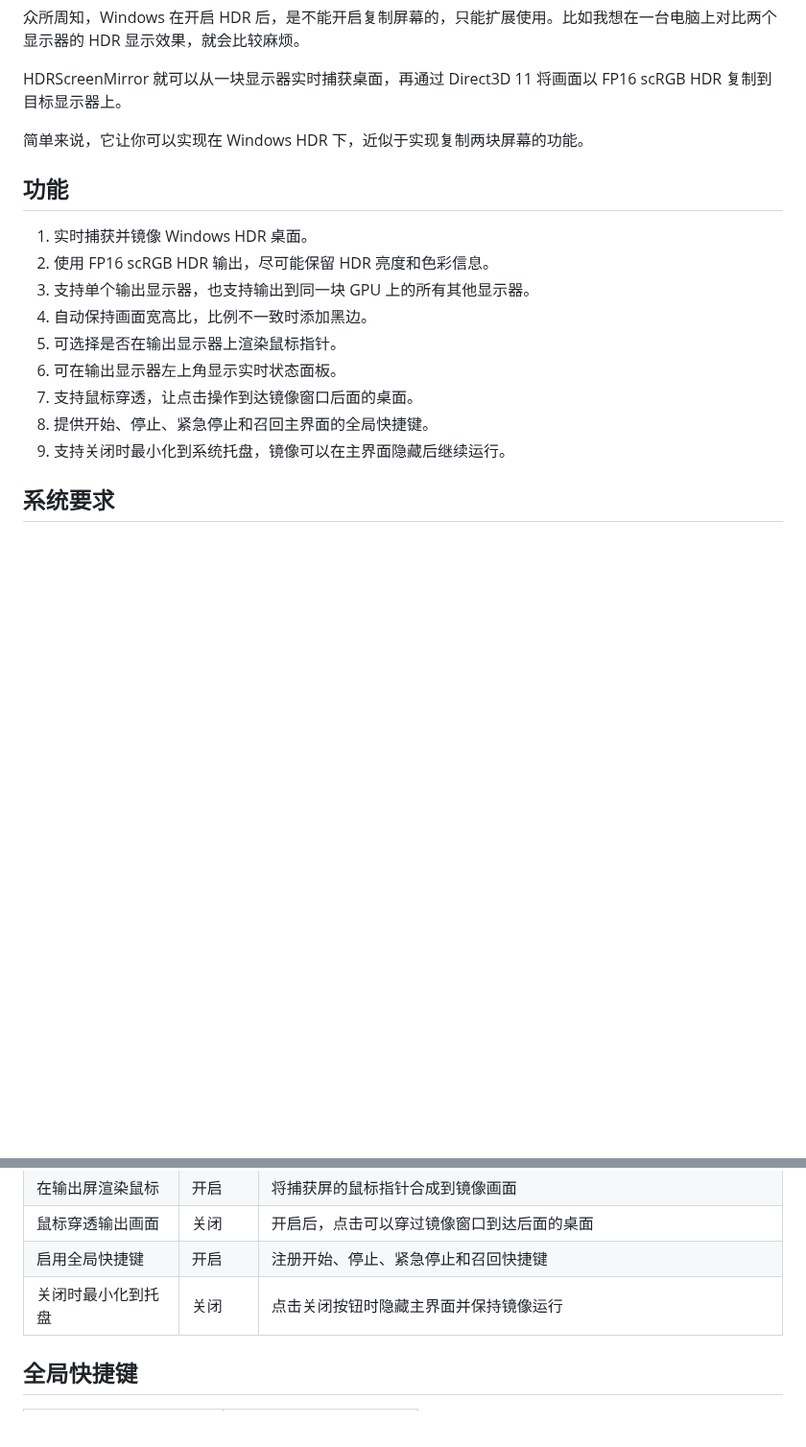
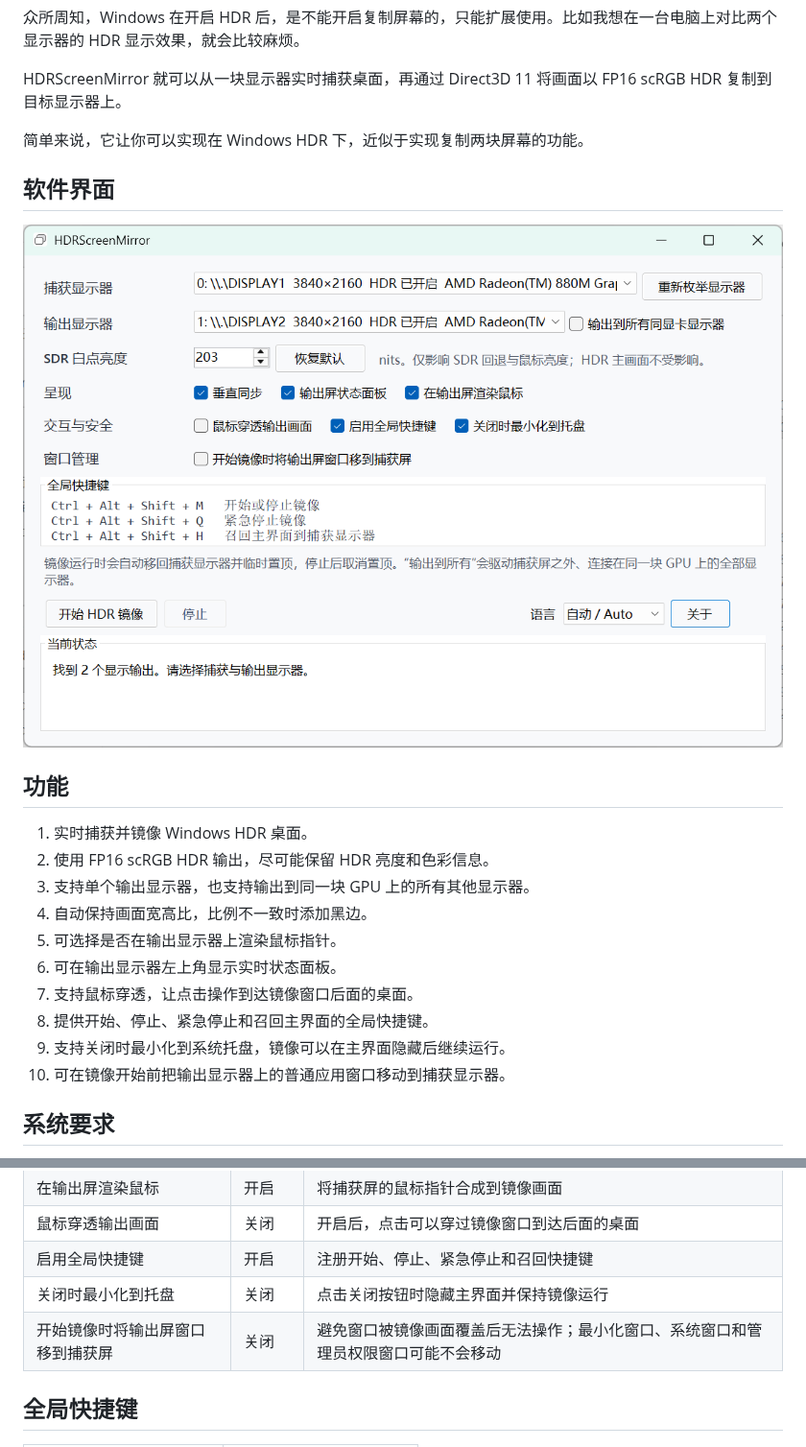
Before and after one commit to WhiteBr1ck/HDRScreenMirror, a Markdown page: README.md, 2 parts joined by grey strips. Shown at 96% size. Drawn GitHub-style; pictures changed too: docs/images/main-window.png (added); blank space fills up the shorter version.

```diff
--- a/README.md
+++ b/README.md
@@ -16,6 +16,10 @@ HDRScreenMirror 就可以从一块显示器实时捕获桌面，再通过 Direct
 
 简单来说，它让你可以实现在 Windows HDR 下，近似于实现复制两块屏幕的功能。
 
+## 软件界面
+
+![HDRScreenMirror 主界面](docs/images/main-window.png)
+
 ## 功能
 
 1. 实时捕获并镜像 Windows HDR 桌面。
@@ -27,6 +31,7 @@ HDRScreenMirror 就可以从一块显示器实时捕获桌面，再通过 Direct
 7. 支持鼠标穿透，让点击操作到达镜像窗口后面的桌面。
 8. 提供开始、停止、紧急停止和召回主界面的全局快捷键。
 9. 支持关闭时最小化到系统托盘，镜像可以在主界面隐藏后继续运行。
+10. 可在镜像开始前把输出显示器上的普通应用窗口移动到捕获显示器。
 
 ## 系统要求
 
@@ -73,6 +78,7 @@ HDRScreenMirror 就可以从一块显示器实时捕获桌面，再通过 Direct
 | 鼠标穿透输出画面 | 关闭 | 开启后，点击可以穿过镜像窗口到达后面的桌面 |
 | 启用全局快捷键 | 开启 | 注册开始、停止、紧急停止和召回快捷键 |
 | 关闭时最小化到托盘 | 关闭 | 点击关闭按钮时隐藏主界面并保持镜像运行 |
+| 开始镜像时将输出屏窗口移到捕获屏 | 关闭 | 避免窗口被镜像画面覆盖后无法操作；最小化窗口、系统窗口和管理员权限窗口可能不会移动 |
 
 ## 全局快捷键
 
```
Also changed, not shown: README.en.md (+6 -0 lines), 9 other files.
